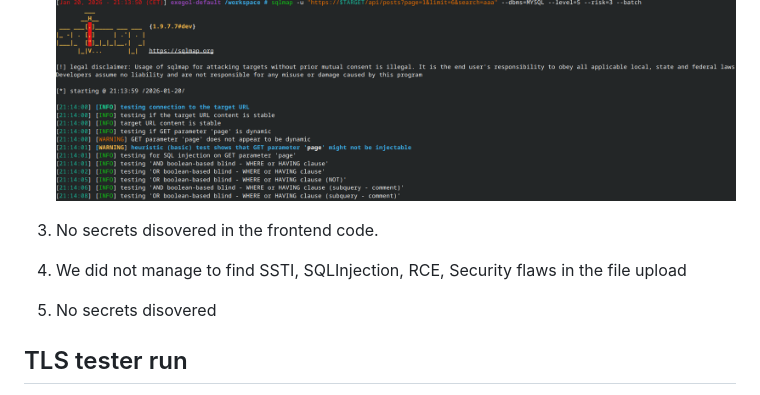
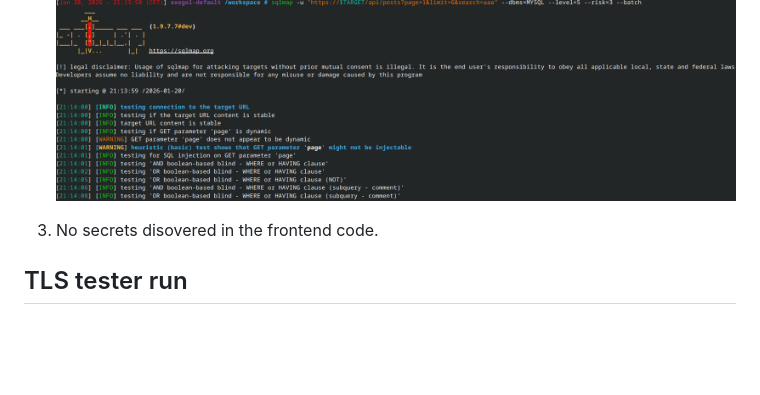
Before and after one commit to e1kfL0ck/app-sec-login-daemon, a Markdown page: AuditGroups/BB.md, the part around the change. Drawn GitHub-style; blank space fills up the shorter version.

```diff
--- a/AuditGroups/BB.md
+++ b/AuditGroups/BB.md
@@ -73,8 +73,6 @@ Content-Type: image/png
    ![SQLI](./SQLi.png)
 
 3. No secrets disovered in the frontend code.
-1. We did not manage to find SSTI, SQLInjection, RCE, Security flaws in the file upload
-2. No secrets disovered
 
 
 ## TLS tester run
```
